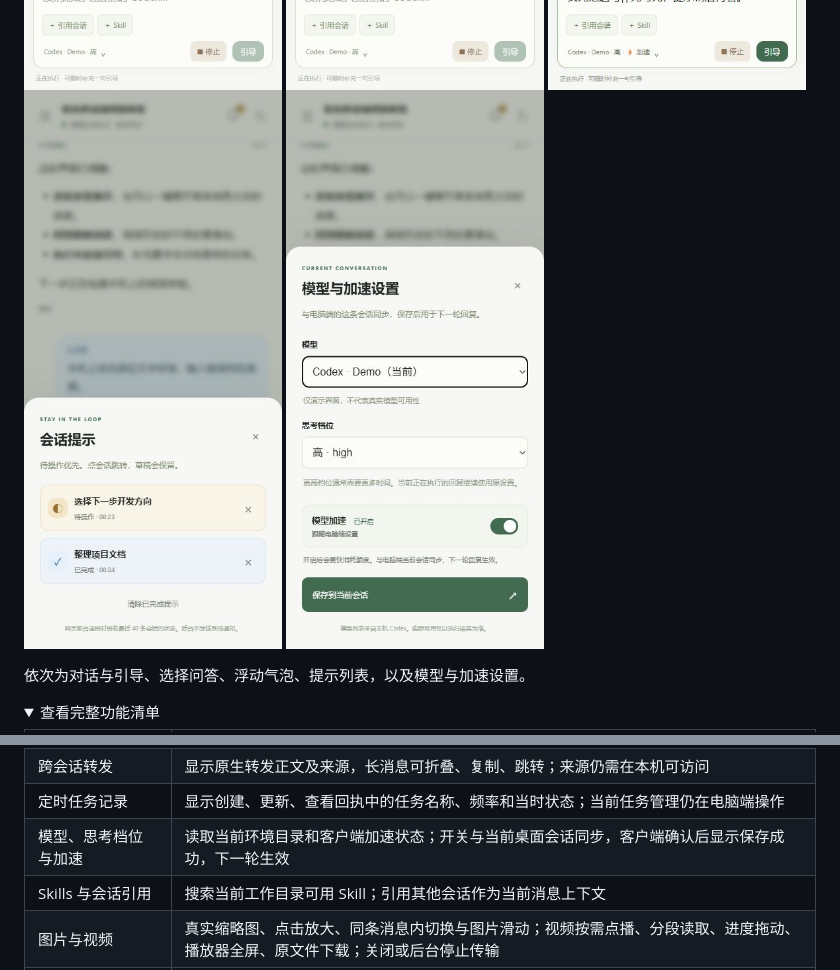
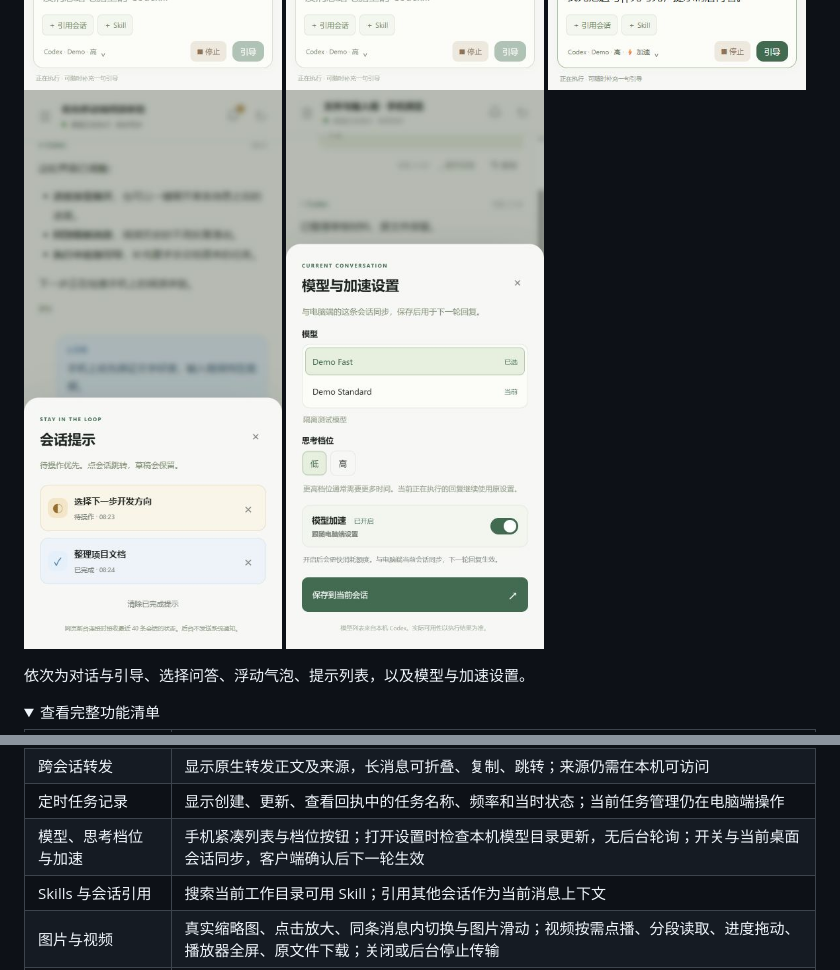
Before and after one commit to knownothing20/web-codexing, a Markdown page: README.md, 2 parts joined by grey strips. Rendered like a GitHub page; pictures changed too: docs/previews/model-settings.png; folded sections open.

```diff
--- a/README.md
+++ b/README.md
@@ -101,7 +101,7 @@ A lightweight, self-hosted web companion for your computer's Codex desktop chats
 | 审批与问答 | 转发已适配的命令 / 文件修改审批、选择题和填写表单，保留原问题标识 |
 | 跨会话转发 | 显示原生转发正文及来源，长消息可折叠、复制、跳转；来源仍需在本机可访问 |
 | 定时任务记录 | 显示创建、更新、查看回执中的任务名称、频率和当时状态；当前任务管理仍在电脑端操作 |
-| 模型、思考档位与加速 | 读取当前环境目录和客户端加速状态；开关与当前桌面会话同步，客户端确认后显示保存成功，下一轮生效 |
+| 模型、思考档位与加速 | 手机紧凑列表与档位按钮；打开设置时检查本机模型目录更新，无后台轮询；开关与当前桌面会话同步，客户端确认后下一轮生效 |
 | Skills 与会话引用 | 搜索当前工作目录可用 Skill；引用其他会话作为当前消息上下文 |
 | 图片与视频 | 真实缩略图、点击放大、同条消息内切换与图片滑动；视频按需点播、分段读取、进度拖动、播放器全屏、原文件下载；关闭或后台停止传输 |
 | 消息阅读 | 时间、消息和代码复制、正式回复按轮次分支、进度折叠、展开某条消息后的所有进度、回到最新消息 |
```
Also changed, not shown: 7 other files.
